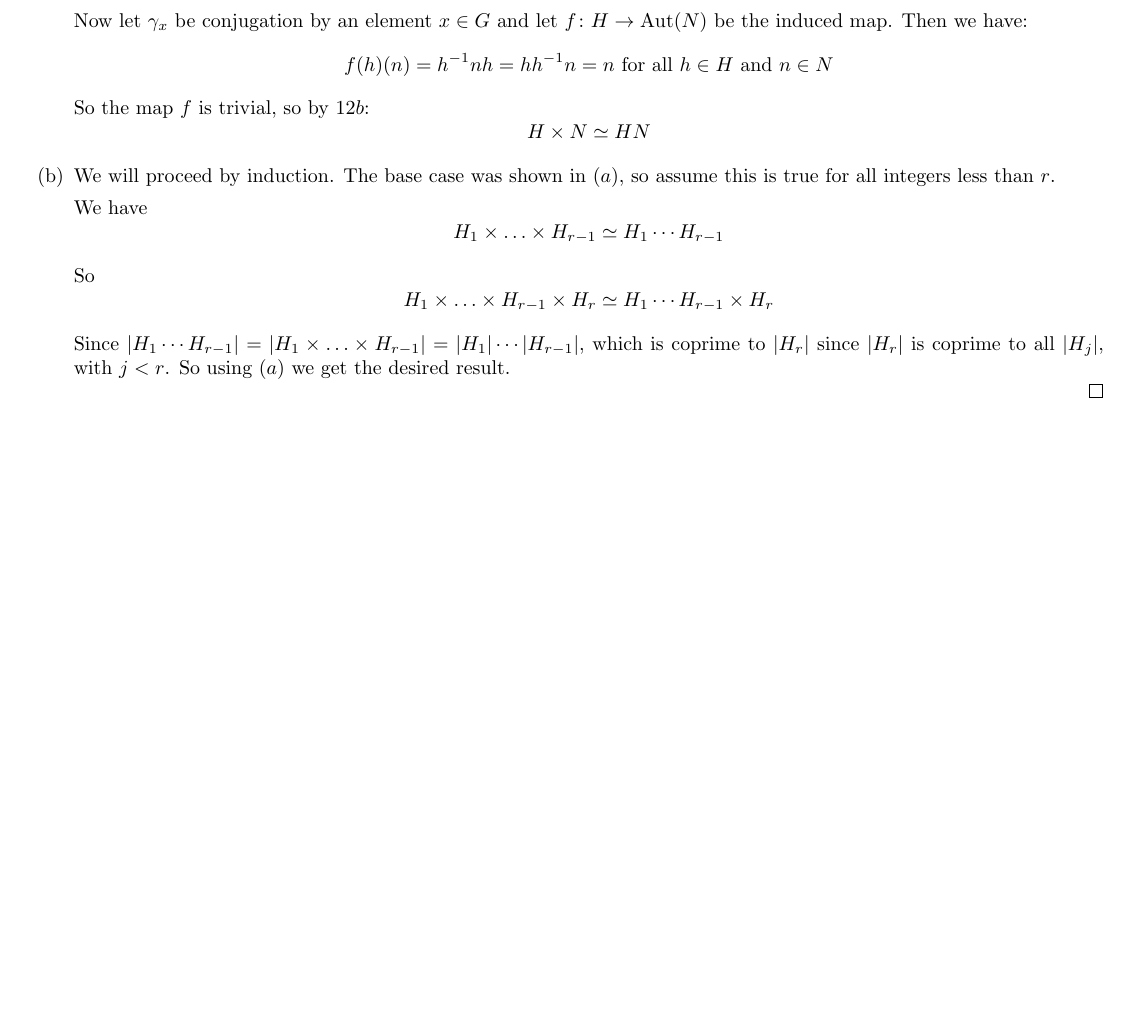
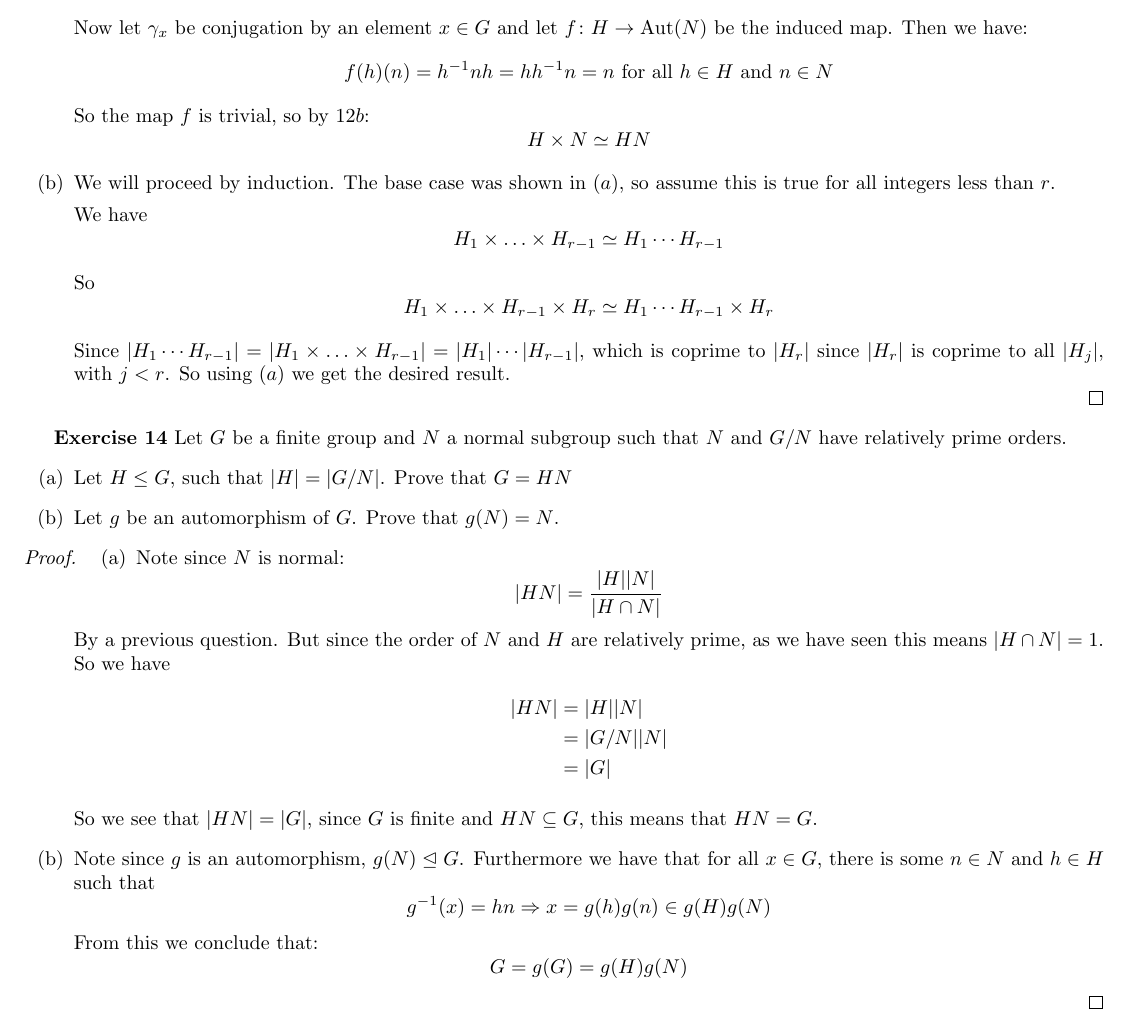
Before and after one commit to razafy-rindra/Lang_Algebra, a LaTeX document (chapter1/lang_chapter1_solution.tex): part of page 8 of 8, cut so that both start at the same text, the shorter picture padded with empty space. Compiled offline with pdfLaTeX.

Commit message:
30-08-2022

```diff
--- a/chapter1/lang_chapter1_solution.tex
+++ b/chapter1/lang_chapter1_solution.tex
@@ -141,4 +141,26 @@ We define $G$ to be the \textbf{semidirect product} of $H$ and $N$ if $G=NH$ and
         \end{enumerate}
     \end{proof}
 \end{exercise}
+\begin{exercise}
+    Let $G$ be a finite group and $N$ a normal subgroup such that $N$ and $G/N$ have relatively prime orders.
+    \begin{enumerate}[label = (\alph*)]
+        \item Let $H\leq G$, such that $|H| = |G/N|$. Prove that $G = HN$
+        \item Let $g$ be an automorphism of $G$. Prove that $g(N) = N$.
+    \end{enumerate}
+    \begin{proof}
+        \begin{enumerate}[label = (\alph*)]
+            \item  Note since $N$ is normal:\[|HN| = \frac{|H||N|}{|H\cap N|}\] By a previous question. But since the order of $N$ and $H$ are relatively prime, as we have seen this means $|H\cap N| = 1$.
+            So we have \begin{align*}
+                |HN| &= |H||N|\\
+                &= |G/N||N|\\
+                &= |G|
+            \end{align*}
+
+            So we see that $|HN| = |G|$, since $G$ is finite and $HN\subseteq G$, this means that $HN = G$.
+
+            \item Note since $g$ is an automorphism, $g(N)\trianglelefteq G$. Furthermore we have that for all $x\in G$, there is some $n\in N$ and $h\in H$ such that \[g^{-1}(x) = hn \Rightarrow x = g(h)g(n)\in g(H)g(N) \]
+            From this we conclude that: \[G = g(G) = g(H)g(N)\]
+        \end{enumerate}
+    \end{proof}
+\end{exercise}
 \end{document}
```
Also changed, not shown: chapter1/lang_chapter1_solution.pdf.
